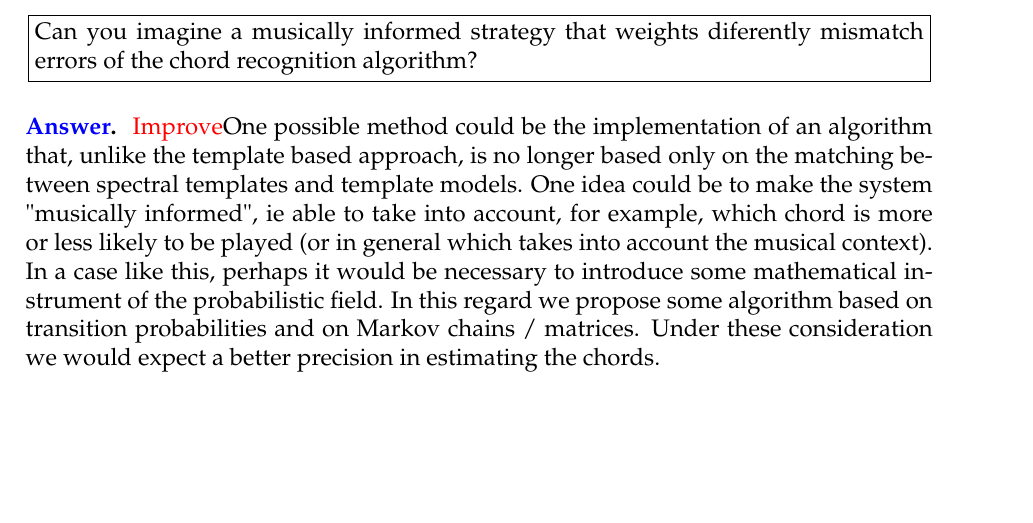
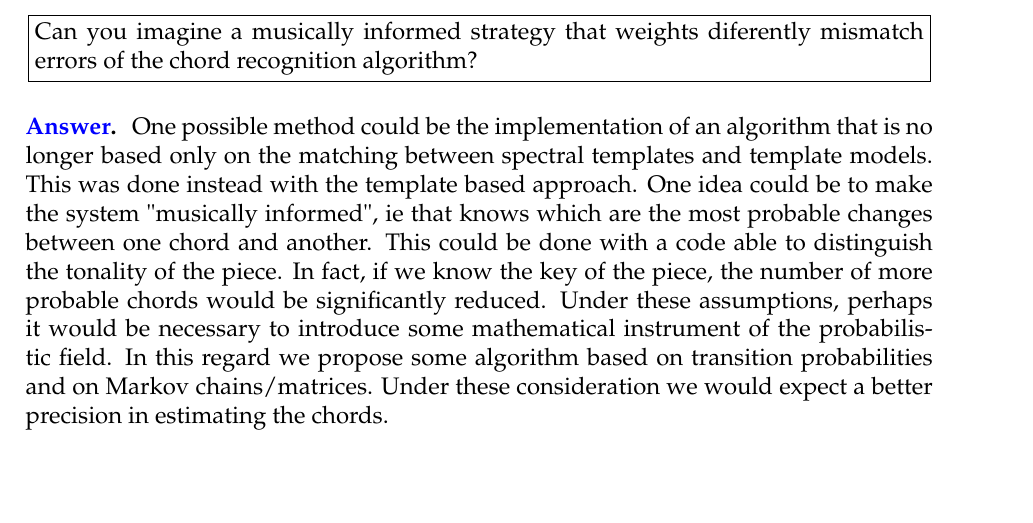
Before and after one commit to mpetteno-polimi/CMRM-Homework2, a LaTeX problem sheet (report/main.tex): part of page 9 of 14, cut so that both start at the same text. Compiled offline with pdfLaTeX.

Commit message:
+ Final report revision + README.md update

```diff
--- a/report/main.tex
+++ b/report/main.tex
@@ -255,8 +255,13 @@ the chord recognition algorithm?
 \end{problem}
 
 \subsection*{\color{blue}Answer}
-\color{red}Improve\color{black}
-One possible method could be the implementation of an algorithm that, unlike the template based approach, is no longer based only on the matching between spectral templates and template models. One idea could be to make the system "musically informed", ie able to take into account, for example, which chord is more or less likely to be played (or in general which takes into account the musical context). In a case like this, perhaps it would be necessary to introduce some mathematical instrument of the probabilistic field. In this regard we propose some algorithm based on transition probabilities and on Markov chains / matrices. Under these consideration we would expect a better precision in estimating the chords.
+
+One possible method could be the implementation of an algorithm that is no longer based only on the matching between spectral templates and template models.
+This was done instead with the template based approach.
+One idea could be to make the system "musically informed", ie that knows which are the most probable changes between one chord and another.
+This could be done with a code able to distinguish the tonality of the piece.
+In fact, if we know the key of the piece, the number of more probable chords would be significantly reduced. Under these assumptions, perhaps it would be necessary to introduce some mathematical instrument of the probabilistic field.
+In this regard we propose some algorithm based on transition probabilities and on Markov chains/matrices. Under these consideration we would expect a better precision in estimating the chords.
 
 %----------------------------------------------------------------------------------------
 \newpage
```
Also changed, not shown: README.md, report/main.pdf.
